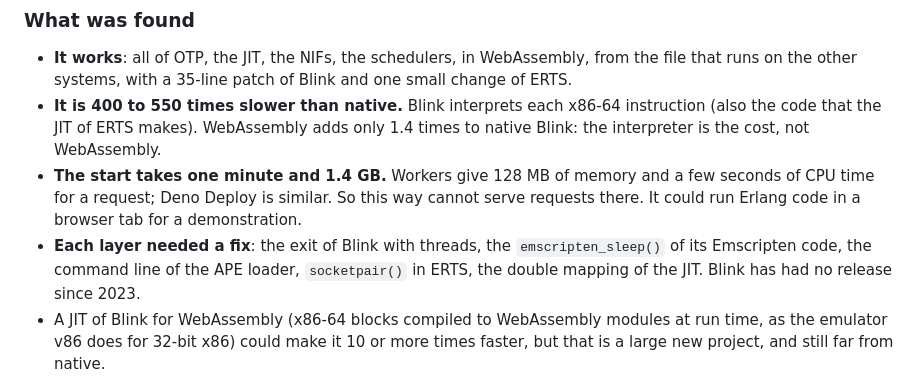
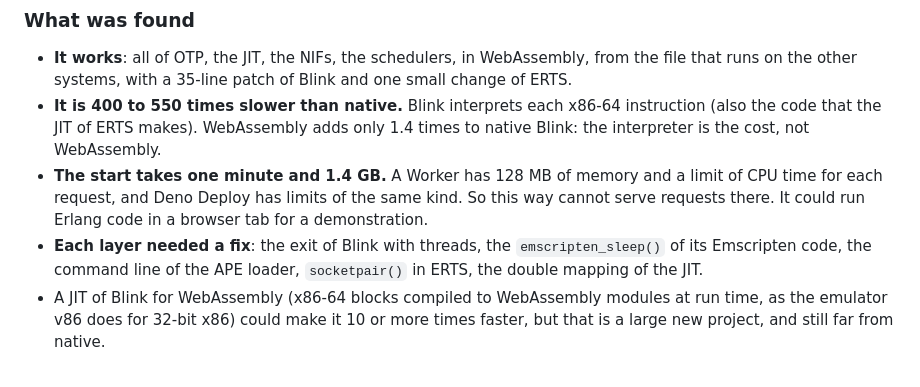
Before and after one commit to sntran/BEAM.com, a Markdown page: docs/WASM.md, the part around the change. Rendered like a GitHub page.

Commit message:
docs/WASM.md: the limits of Workers, without numbers that are not checked

```diff
--- a/docs/WASM.md
+++ b/docs/WASM.md
@@ -162,14 +162,13 @@ WebAssembly than native.
   x86-64 instruction (also the code that the JIT of ERTS makes).
   WebAssembly adds only 1.4 times to native Blink: the interpreter is the
   cost, not WebAssembly.
-- **The start takes one minute and 1.4 GB.** Workers give 128 MB of
-  memory and a few seconds of CPU time for a request; Deno Deploy is
-  similar. So this way cannot serve requests there. It could run Erlang
+- **The start takes one minute and 1.4 GB.** A Worker has 128 MB of
+  memory and a limit of CPU time for each request, and Deno Deploy has
+  limits of the same kind. So this way cannot serve requests there. It could run Erlang
   code in a browser tab for a demonstration.
 - **Each layer needed a fix**: the exit of Blink with threads, the
   `emscripten_sleep()` of its Emscripten code, the command line of the
   APE loader, `socketpair()` in ERTS, the double mapping of the JIT.
-  Blink has had no release since 2023.
 - A JIT of Blink for WebAssembly (x86-64 blocks compiled to WebAssembly
   modules at run time, as the emulator v86 does for 32-bit x86) could
   make it 10 or more times faster, but that is a large new project, and
```
